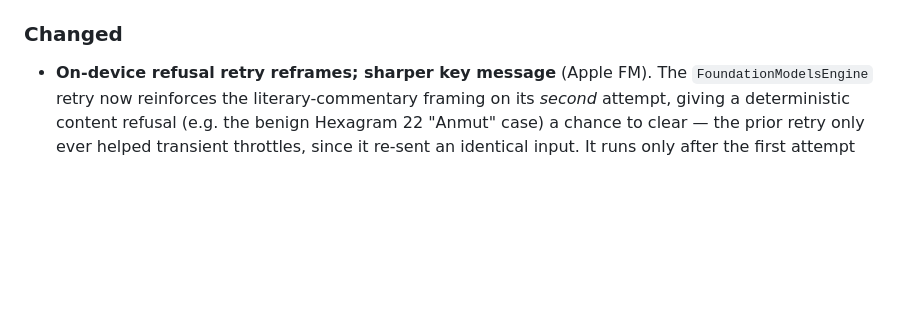
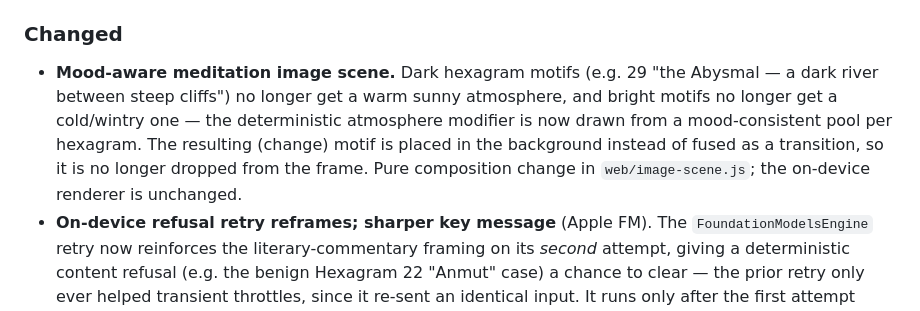
Before and after one commit to johannes-kaindl/yijing, a Markdown page: CHANGELOG.md, the part around the change. Rendered like a GitHub page; blank space fills up the shorter version.

Commit message:
docs(changelog): note mood-aware meditation image scene (C)

```diff
--- a/CHANGELOG.md
+++ b/CHANGELOG.md
@@ -107,6 +107,13 @@ Versioning follows [SemVer](https://semver.org/).
 
 ### Changed
 
+- **Mood-aware meditation image scene.** Dark hexagram motifs (e.g. 29 "the
+  Abysmal — a dark river between steep cliffs") no longer get a warm sunny
+  atmosphere, and bright motifs no longer get a cold/wintry one — the
+  deterministic atmosphere modifier is now drawn from a mood-consistent pool per
+  hexagram. The resulting (change) motif is placed in the background instead of
+  fused as a transition, so it is no longer dropped from the frame. Pure
+  composition change in `web/image-scene.js`; the on-device renderer is unchanged.
 - **On-device refusal retry reframes; sharper key message** (Apple FM). The
   `FoundationModelsEngine` retry now reinforces the literary-commentary framing
   on its *second* attempt, giving a deterministic content refusal (e.g. the
```
